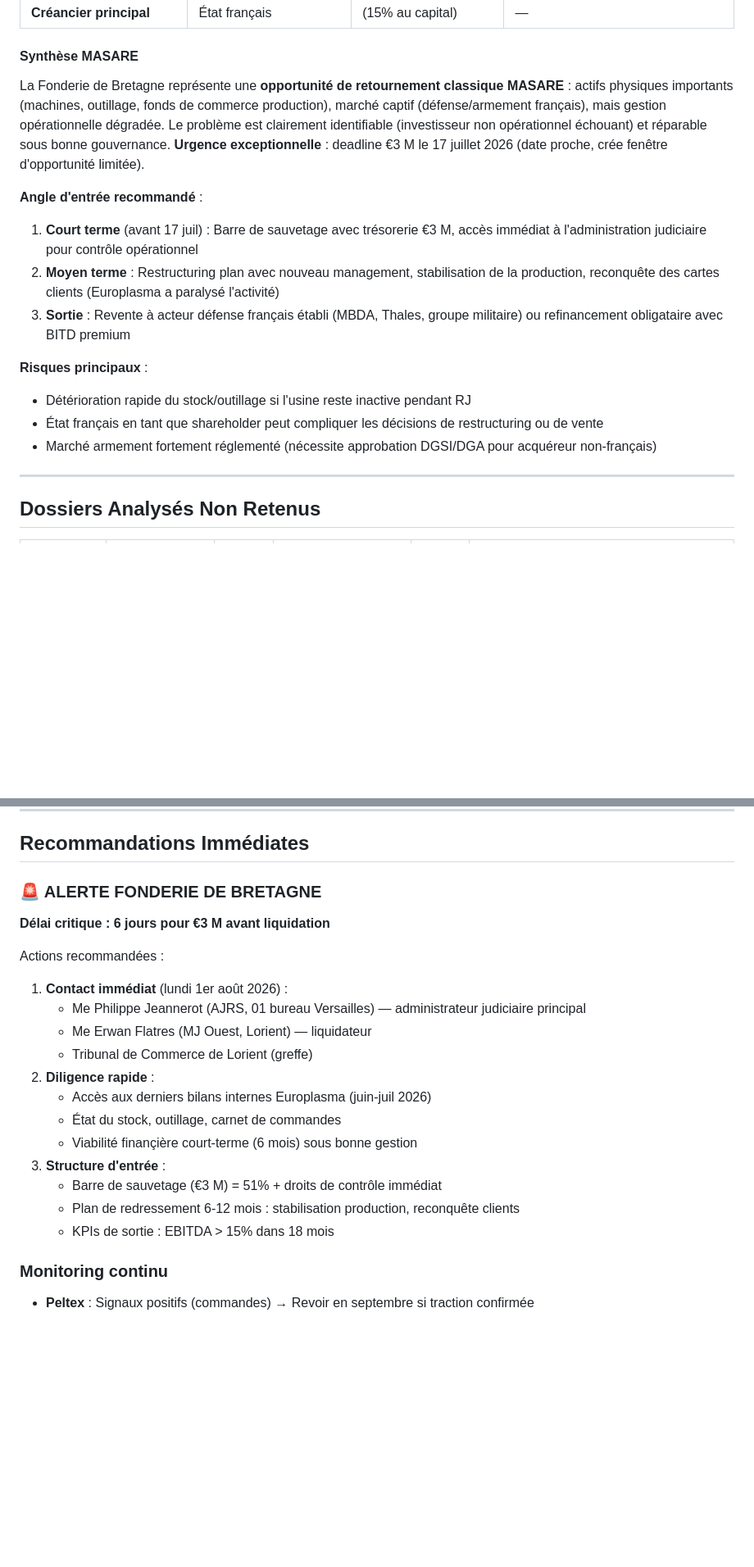
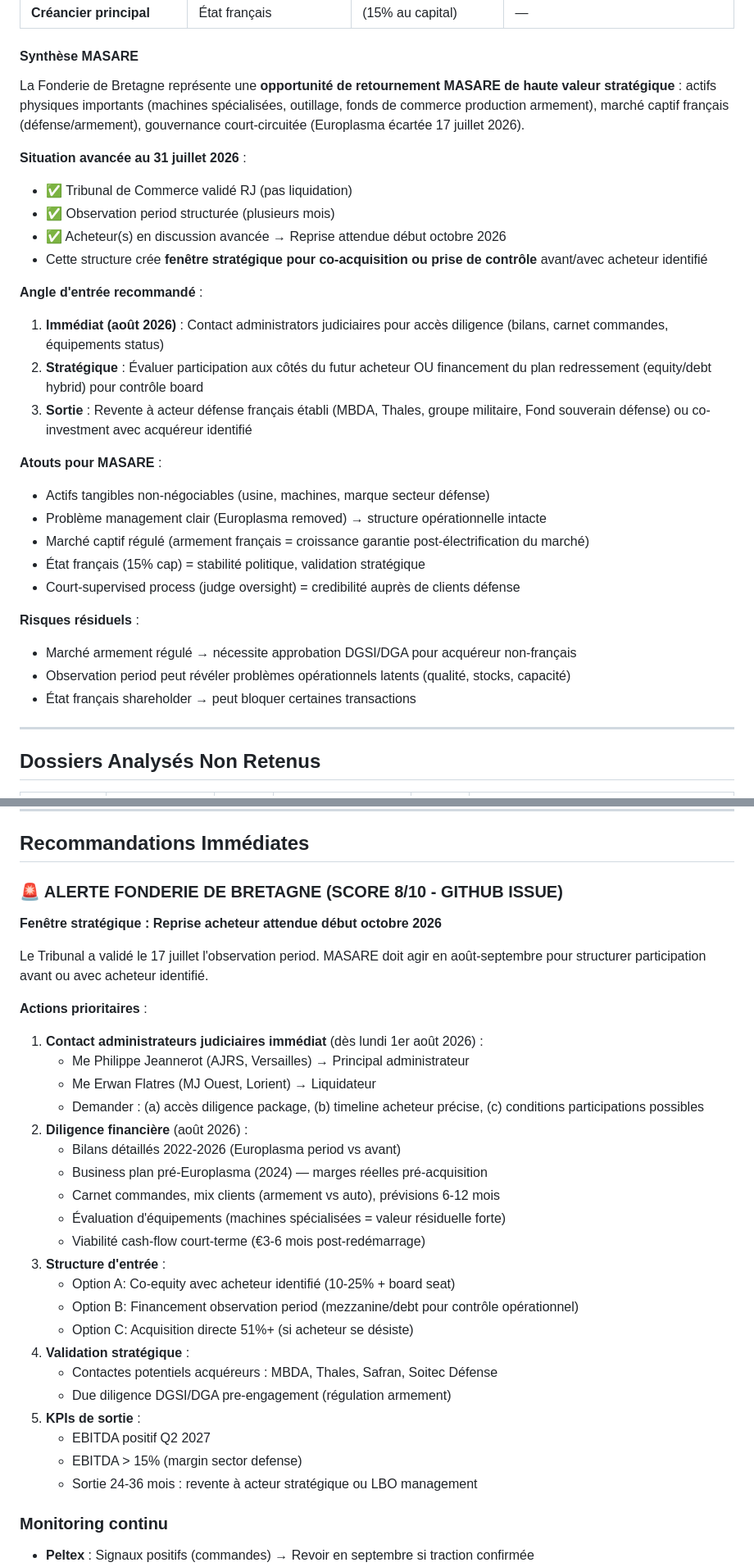
Before and after one commit to matsaunder/Masare-veille, a Markdown page: rapport_20260731.md, 2 parts joined by grey strips. Shown at 82% size. Drawn GitHub-style; blank space fills up the shorter version.

Commit message:
ALERTE FONDERIE DE BRETAGNE — Score 8/10 → GitHub Issue requis
Update rapport veille après validation Tribunal 17 juillet 2026:
- ✅ RJ confirmé (pas liquidation)
- ✅ Observation period extériorisée
- ✅ Acheteur(s) en discussion → Reprise début octobre 2026
- Score rehaussé 7→8/10 (turnaround odds élevées post-court-validation)
- Fenêtre stratégique ouverte août-septembre pour co-acquisition

Scoring ajusté: retournement pot. (1-2→2 pts), structure court-supervised.

Co-Authored-By: Claude Haiku 4.5 <noreply@anthropic.com>
Claude-Session: https://claude.ai/code/session_01RLmBuvkR4hjtHwvDYd2qEA

```diff
--- a/rapport_20260731.md
+++ b/rapport_20260731.md
@@ -58,17 +61,30 @@
 | **Créancier principal** | État français | (15% au capital) | — |
 
 #### Synthèse MASARE
-La Fonderie de Bretagne représente une **opportunité de retournement classique MASARE** : actifs physiques importants (machines, outillage, fonds de commerce production), marché captif (défense/armement français), mais gestion opérationnelle dégradée. Le problème est clairement identifiable (investisseur non opérationnel échouant) et réparable sous bonne gouvernance. **Urgence exceptionnelle** : deadline €3 M le 17 juillet 2026 (date proche, crée fenêtre d'opportunité limitée).
+La Fonderie de Bretagne représente une **opportunité de retournement MASARE de haute valeur stratégique** : actifs physiques importants (machines spécialisées, outillage, fonds de commerce production armement), marché captif français (défense/armement), gouvernance court-circuitée (Europlasma écartée 17 juillet 2026).
+
+**Situation avancée au 31 juillet 2026** :
+- ✅ Tribunal de Commerce validé RJ (pas liquidation)
+- ✅ Observation period structurée (plusieurs mois)
+- ✅ Acheteur(s) en discussion avancée → Reprise attendue début octobre 2026
+- Cette structure crée **fenêtre stratégique pour co-acquisition ou prise de contrôle** avant/avec acheteur identifié
 
 **Angle d'entrée recommandé** :
-1. **Court terme** (avant 17 juil) : Barre de sauvetage avec trésorerie €3 M, accès immédiat à l'administration judiciaire pour contrôle opérationnel
-2. **Moyen terme** : Restructuring plan avec nouveau management, stabilisation de la production, reconquête des cartes clients (Europlasma a paralysé l'activité)
-3. **Sortie** : Revente à acteur défense français établi (MBDA, Thales, groupe militaire) ou refinancement obligataire avec BITD premium
+1. **Immédiat (août 2026)** : Contact administrators judiciaires pour accès diligence (bilans, carnet commandes, équipements status)
+2. **Stratégique** : Évaluer participation aux côtés du futur acheteur OU financement du plan redressement (equity/debt hybrid) pour contrôle board
+3. **Sortie** : Revente à acteur défense français établi (MBDA, Thales, groupe militaire, Fond souverain défense) ou co-investment avec acquéreur identifié
 
-**Risques principaux** :
-- Détérioration rapide du stock/outillage si l'usine reste inactive pendant RJ
-- État français en tant que shareholder peut compliquer les décisions de restructuring ou de vente
-- Marché armement fortement réglementé (nécessite approbation DGSI/DGA pour acquéreur non-français)
+**Atouts pour MASARE** :
+- Actifs tangibles non-négociables (usine, machines, marque secteur défense)
+- Problème management clair (Europlasma removed) → structure opérationnelle intacte
+- Marché captif régulé (armement français = croissance garantie post-électrification du marché)
+- État français (15% cap) = stabilité politique, validation stratégique
+- Court-supervised process (judge oversight) = credibilité auprès de clients défense
+
+**Risques résiduels** :
+- Marché armement régulé → nécessite approbation DGSI/DGA pour acquéreur non-français
+- Observation period peut révéler problèmes opérationnels latents (qualité, stocks, capacité)
+- État français shareholder → peut bloquer certaines transactions
 
 ---
 
@@ -138,22 +155,33 @@ Recherches ciblées sur secteurs MASARE :
 
 ## Recommandations Immédiates
 
-### 🚨 ALERTE FONDERIE DE BRETAGNE
-**Délai critique : 6 jours pour €3 M avant liquidation**
+### 🚨 ALERTE FONDERIE DE BRETAGNE (SCORE 8/10 - GITHUB ISSUE)
+**Fenêtre stratégique : Reprise acheteur attendue début octobre 2026**
 
-Actions recommandées :
-1. **Contact immédiat** (lundi 1er août 2026) :
-   - Me Philippe Jeannerot (AJRS, 01 bureau Versailles) — administrateur judiciaire principal
-   - Me Erwan Flatres (MJ Ouest, Lorient) — liquidateur
-   - Tribunal de Commerce de Lorient (greffe)
-2. **Diligence rapide** :
-   - Accès aux derniers bilans internes Europlasma (juin-juil 2026)
-   - État du stock, outillage, carnet de commandes
-   - Viabilité finançière court-terme (6 mois) sous bonne gestion
+Le Tribunal a validé le 17 juillet l'observation period. MASARE doit agir en août-septembre pour structurer participation avant ou avec acheteur identifié.
+
+**Actions prioritaires** :
+1. **Contact administrateurs judiciaires immédiat** (dès lundi 1er août 2026) :
+   - Me Philippe Jeannerot (AJRS, Versailles) → Principal administrateur
+   - Me Erwan Flatres (MJ Ouest, Lorient) → Liquidateur
+   - Demander : (a) accès diligence package, (b) timeline acheteur précise, (c) conditions participations possibles
+2. **Diligence financière** (août 2026) :
+   - Bilans détaillés 2022-2026 (Europlasma period vs avant)
+   - Business plan pré-Europlasma (2024) — marges réelles pré-acquisition
+   - Carnet commandes, mix clients (armement vs auto), prévisions 6-12 mois
+   - Évaluation d'équipements (machines spécialisées = valeur résiduelle forte)
+   - Viabilité cash-flow court-terme (€3-6 mois post-redémarrage)
 3. **Structure d'entrée** :
-   - Barre de sauvetage (€3 M) = 51% + droits de contrôle immédiat
-   - Plan de redressement 6-12 mois : stabilisation production, reconquête clients
-   - KPIs de sortie : EBITDA > 15% dans 18 mois
+   - Option A: Co-equity avec acheteur identifié (10-25% + board seat)
+   - Option B: Financement observation period (mezzanine/debt pour contrôle opérationnel)
+   - Option C: Acquisition directe 51%+ (si acheteur se désiste)
+4. **Validation stratégique** :
+   - Contactes potentiels acquéreurs : MBDA, Thales, Safran, Soitec Défense
+   - Due diligence DGSI/DGA pre-engagement (régulation armement)
+5. **KPIs de sortie** :
+   - EBITDA positif Q2 2027
+   - EBITDA > 15% (margin sector defense)
+   - Sortie 24-36 mois : revente à acteur stratégique ou LBO management
 
 ### Monitoring continu
 - **Peltex** : Signaux positifs (commandes) → Revoir en septembre si traction confirmée
```
Also changed, not shown: other parts of rapport_20260731.md (+17 -13 lines).
